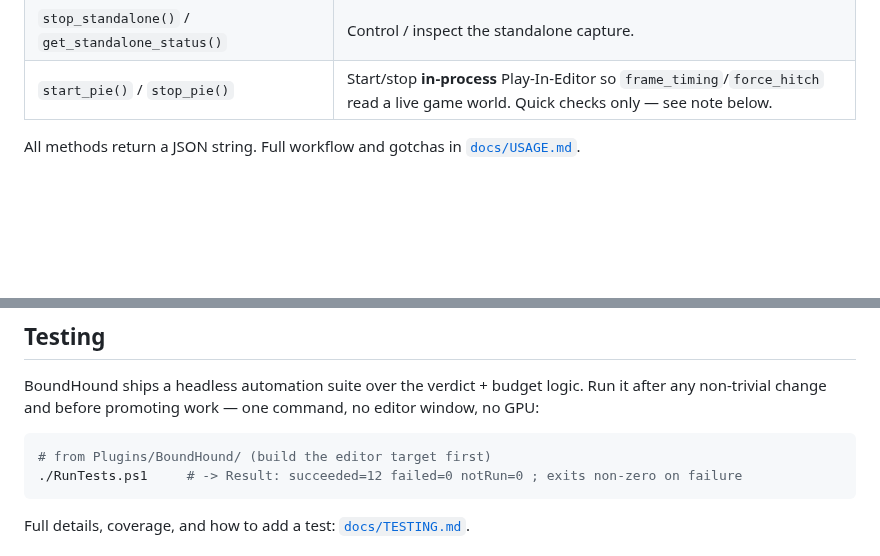
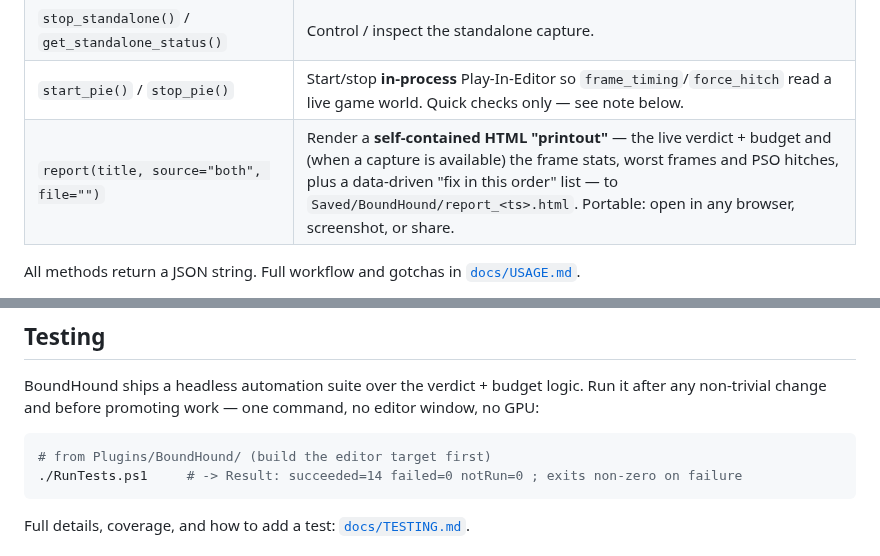
Before and after one commit to exetorius/BoundHound, a Markdown page: README.md, 2 parts joined by grey strips. GitHub-like rendering; blank space fills up the shorter version.

````diff
--- a/README.md
+++ b/README.md
@@ -86,6 +98,7 @@ The incumbents win on *depth* — once you know **where** to look, Insights and
 | `start_standalone(name, channels)` | Launch the game as a separate standalone process with a trace attached (+ its own timestamped log). |
 | `stop_standalone()` / `get_standalone_status()` | Control / inspect the standalone capture. |
 | `start_pie()` / `stop_pie()` | Start/stop **in-process** Play-In-Editor so `frame_timing`/`force_hitch` read a live game world. Quick checks only — see note below. |
+| `report(title, source="both", file="")` | Render a **self-contained HTML "printout"** — the live verdict + budget and (when a capture is available) the frame stats, worst frames and PSO hitches, plus a data-driven "fix in this order" list — to `Saved/BoundHound/report_<ts>.html`. Portable: open in any browser, screenshot, or share. |
 
 All methods return a JSON string. Full workflow and gotchas in [`docs/USAGE.md`](docs/USAGE.md).
 
@@ -204,7 +217,7 @@ non-trivial change and before promoting work — one command, no editor window,
 
 ```powershell
 # from Plugins/BoundHound/ (build the editor target first)
-./RunTests.ps1     # -> Result: succeeded=12 failed=0 notRun=0 ; exits non-zero on failure
+./RunTests.ps1     # -> Result: succeeded=14 failed=0 notRun=0 ; exits non-zero on failure
 ```
 
 Full details, coverage, and how to add a test: [`docs/TESTING.md`](docs/TESTING.md).
````
Also changed, not shown: other parts of README.md (+13 -1 lines), docs/TESTING.md (+10 -6 lines), docs/USAGE.md (+40 -3 lines), docs/images/report-example.png (added).
